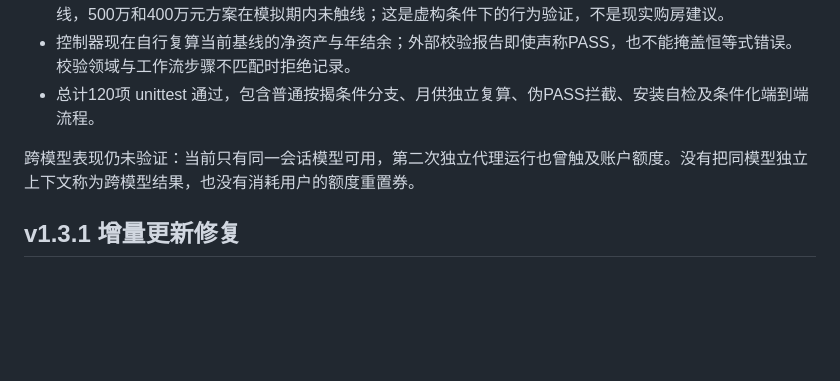
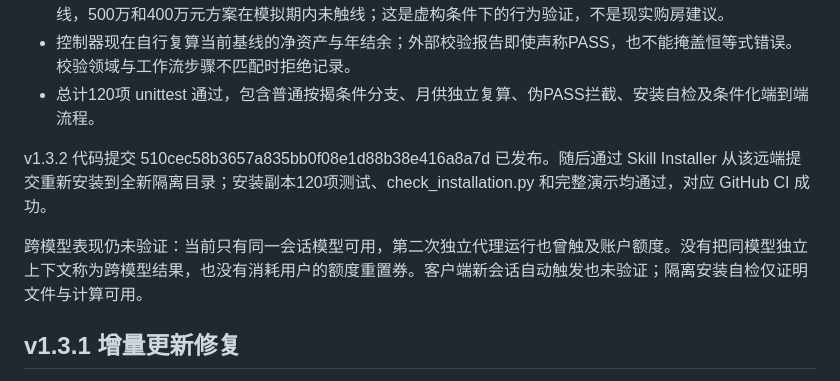
Before and after one commit to bxfzzti/family-freedom-planner, a Markdown page: RELEASE_v1.3.md, the part around the change. Drawn GitHub-style; blank space fills up the shorter version.

Commit message:
Record v1.3.2 release verification

```diff
--- a/RELEASE_v1.3.md
+++ b/RELEASE_v1.3.md
@@ -11,7 +11,9 @@
 - 控制器现在自行复算当前基线的净资产与年结余；外部校验报告即使声称PASS，也不能掩盖恒等式错误。校验领域与工作流步骤不匹配时拒绝记录。
 - 总计120项 unittest 通过，包含普通按揭条件分支、月供独立复算、伪PASS拦截、安装自检及条件化端到端流程。
 
-跨模型表现仍未验证：当前只有同一会话模型可用，第二次独立代理运行也曾触及账户额度。没有把同模型独立上下文称为跨模型结果，也没有消耗用户的额度重置券。
+v1.3.2 代码提交 510cec58b3657a835bb0f08e1d88b38e416a8a7d 已发布。随后通过 Skill Installer 从该远端提交重新安装到全新隔离目录；安装副本120项测试、check_installation.py 和完整演示均通过，对应 GitHub CI 成功。
+
+跨模型表现仍未验证：当前只有同一会话模型可用，第二次独立代理运行也曾触及账户额度。没有把同模型独立上下文称为跨模型结果，也没有消耗用户的额度重置券。客户端新会话自动触发也未验证；隔离安装自检仅证明文件与计算可用。
 
 ## v1.3.1 增量更新修复
 
```
Also changed, not shown: 1 other file.
